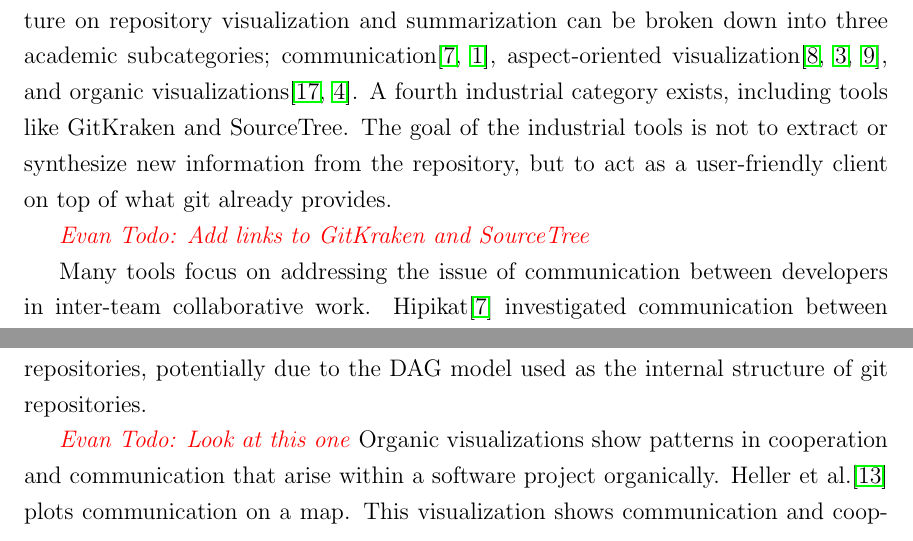
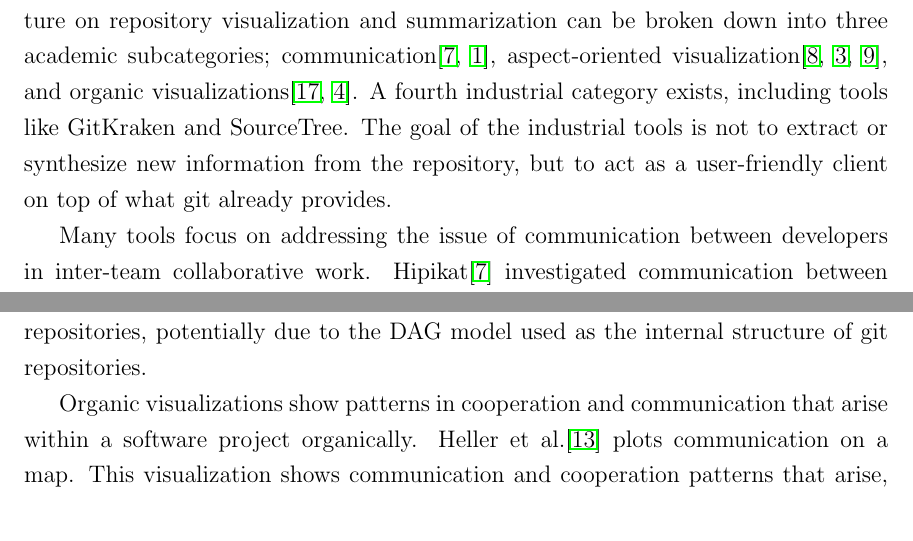
Before and after one commit to etcwilde/Thesis, a LaTeX thesis (thesis/thesis.tex, which reads thesis/chapters/Background.tex): two parts of pages 20 and 23 of 109 before the commit and two parts of pages 20 and 22 of 109 after it, joined at a grey line, cut so that both start at the same text. Compiled offline with pdfLaTeX.

Commit message:
Removing todo messages

```diff
--- a/thesis/chapters/Background.tex
+++ b/thesis/chapters/Background.tex
@@ -184,8 +184,6 @@ industrial tools is not to extract or synthesize new information from
 the repository, but to act as a user-friendly client on top of what git
 already provides.
 
-\evantodo{Add links to GitKraken and SourceTree}
-
 Many tools focus on addressing the issue of communication between
 developers in inter-team collaborative work. Hipikat\cite{Cubranic2005}
 investigated communication between developers, focusing on assisting
@@ -269,7 +267,6 @@ about git repositories. Fewer tools are available for generating
 visualizations and summaries of git repositories, potentially due to the
 DAG model used as the internal structure of git repositories.
 
-\evantodo{Look at this one}
 Organic visualizations show patterns in cooperation and communication
 that arise within a software project organically. Heller et
 al.\cite{Heller2011} plots communication on a map. This visualization
```
Also changed, not shown: thesis/chapters/Background.tex (3 more changed lines).
